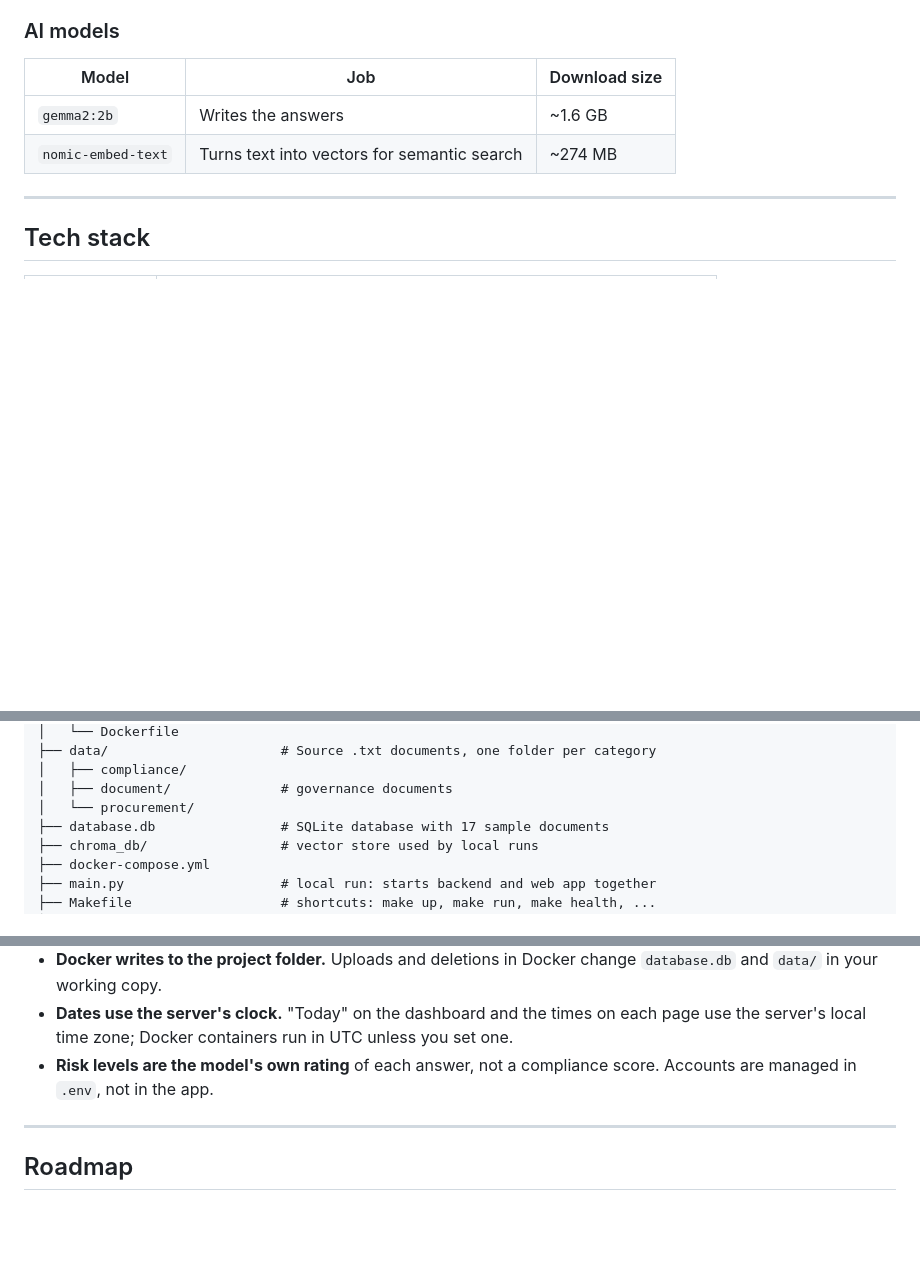
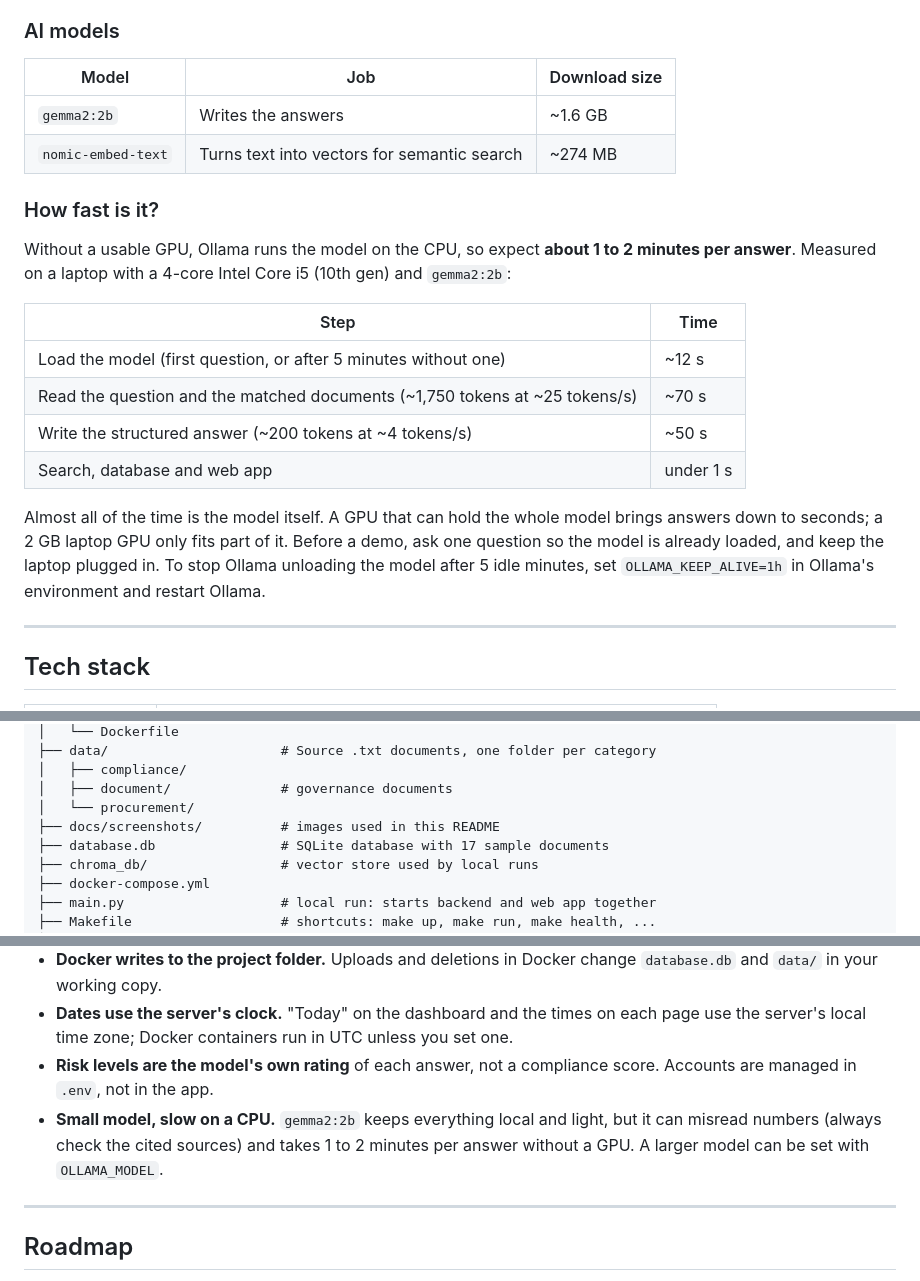
Before and after one commit to HowardHoJiaHao/GovernanceIntelligencePlatform, a Markdown page: README.md, 3 parts joined by grey strips. Rendered like a GitHub page; blank space fills up the shorter version.

Commit message:
Add screenshots and performance notes to the README
- Screenshots of the dashboard, AI Studio and folders pages
- How fast answers are without a GPU, with measured timings and tips
- Troubleshooting for slow answers and GPU crashes in Ollama

```diff
--- a/README.md
+++ b/README.md
@@ -134,6 +140,19 @@ AI Studio only searches the categories your role can access. If no document matc
 | `gemma2:2b` | Writes the answers | ~1.6 GB |
 | `nomic-embed-text` | Turns text into vectors for semantic search | ~274 MB |
 
+### How fast is it?
+
+Without a usable GPU, Ollama runs the model on the CPU, so expect **about 1 to 2 minutes per answer**. Measured on a laptop with a 4-core Intel Core i5 (10th gen) and `gemma2:2b`:
+
+| Step | Time |
+|---|---|
+| Load the model (first question, or after 5 minutes without one) | ~12 s |
+| Read the question and the matched documents (~1,750 tokens at ~25 tokens/s) | ~70 s |
+| Write the structured answer (~200 tokens at ~4 tokens/s) | ~50 s |
+| Search, database and web app | under 1 s |
+
+Almost all of the time is the model itself. A GPU that can hold the whole model brings answers down to seconds; a 2 GB laptop GPU only fits part of it. Before a demo, ask one question so the model is already loaded, and keep the laptop plugged in. To stop Ollama unloading the model after 5 idle minutes, set `OLLAMA_KEEP_ALIVE=1h` in Ollama's environment and restart Ollama.
+
 ---
 
 ## Tech stack
@@ -168,6 +187,7 @@ GovernanceIntelligencePlatform/
 │   ├── compliance/
 │   ├── document/              # governance documents
 │   └── procurement/
+├── docs/screenshots/          # images used in this README
 ├── database.db                # SQLite database with 17 sample documents
 ├── chroma_db/                 # vector store used by local runs
 ├── docker-compose.yml
@@ -399,6 +420,7 @@ On Windows PowerShell, type `curl.exe` instead of `curl`.
 - **Docker writes to the project folder.** Uploads and deletions in Docker change `database.db` and `data/` in your working copy.
 - **Dates use the server's clock.** "Today" on the dashboard and the times on each page use the server's local time zone; Docker containers run in UTC unless you set one.
 - **Risk levels are the model's own rating** of each answer, not a compliance score. Accounts are managed in `.env`, not in the app.
+- **Small model, slow on a CPU.** `gemma2:2b` keeps everything local and light, but it can misread numbers (always check the cited sources) and takes 1 to 2 minutes per answer without a GPU. A larger model can be set with `OLLAMA_MODEL`.
 
 ---
 
```
Also changed, not shown: other parts of README.md (+8 -1 lines), docs/screenshots/ai-studio.png (added), docs/screenshots/dashboard.png (added), docs/screenshots/folders.png (added).
